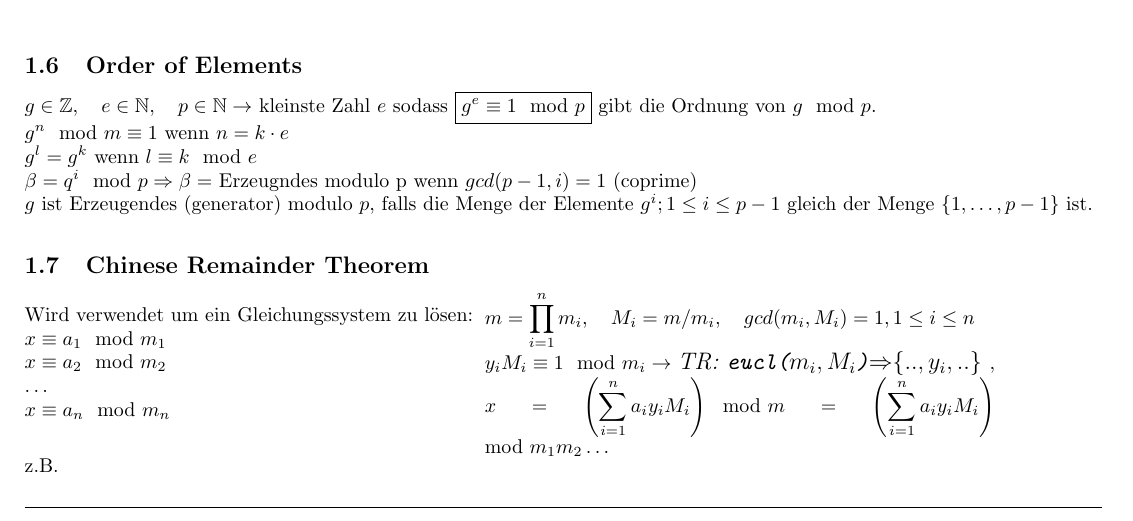
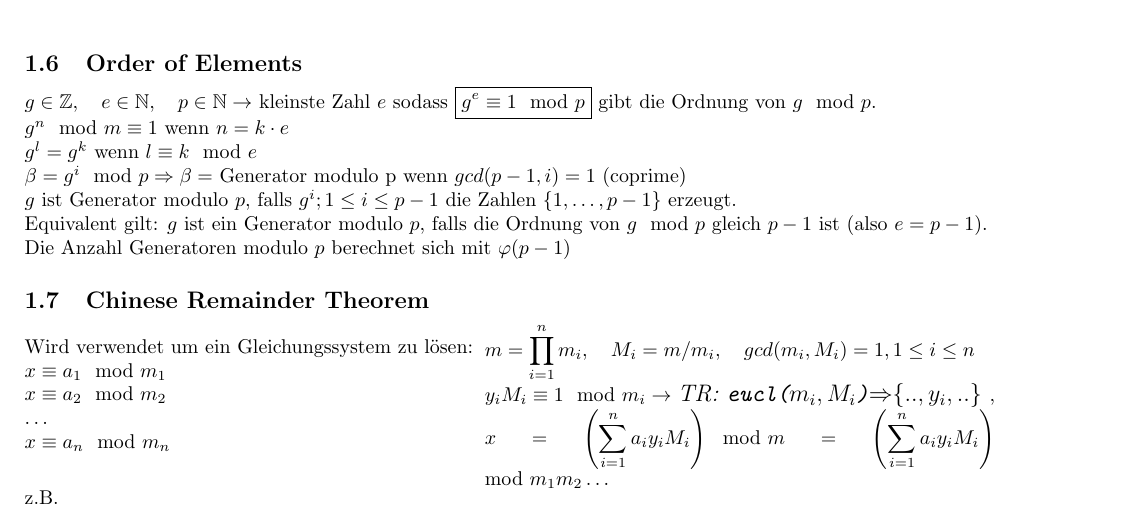
Before and after one commit to HSR-Stud/CryptCod, a LaTeX document (CryptCod.tex, which reads files/basics.tex): part of page 1 of 12, cut so that both start at the same text. Compiled offline with pdfLaTeX.

Commit message:
Some modification regarding generators mod p

```diff
--- a/files/basics.tex
+++ b/files/basics.tex
@@ -69,8 +69,10 @@ $g \in \mathbb{Z}, \quad e \in \mathbb{N}, \quad p \in \mathbb{N} \rightarrow$ k
 Ordnung von $g \mod p$.\\
 $g^n \mod m \equiv 1 $ wenn $n=k\cdot e$\\
 $g^l = g^k$ wenn $l\equiv k \mod e$\\
-$\beta = q^i \mod p \Rightarrow \beta =$ Erzeugndes modulo p wenn $gcd(p-1,i)=1$ (coprime)\\
-$g$ ist Erzeugendes (generator) modulo $p$, falls die Menge der Elemente $g^i;1 \leq i \leq p-1$ gleich der Menge $\{1,\ldots,p-1\}$ ist.
+$\beta = g^i \mod p \Rightarrow \beta =$ Generator modulo p wenn $gcd(p-1,i)=1$ (coprime)\\
+$g$ ist Generator modulo $p$, falls $g^i;1 \leq i \leq p-1$ die Zahlen $\{1,\ldots,p-1\}$ erzeugt. \\
+Equivalent gilt: $g$ ist ein Generator modulo $p$, falls die Ordnung von $g\mod p$ gleich $p-1$ ist (also $e=p-1$).\\
+Die Anzahl Generatoren modulo $p$ berechnet sich mit $\varphi(p-1)$
 
 \subsection{Chinese Remainder Theorem}
 \begin{minipage}{8cm}
```
